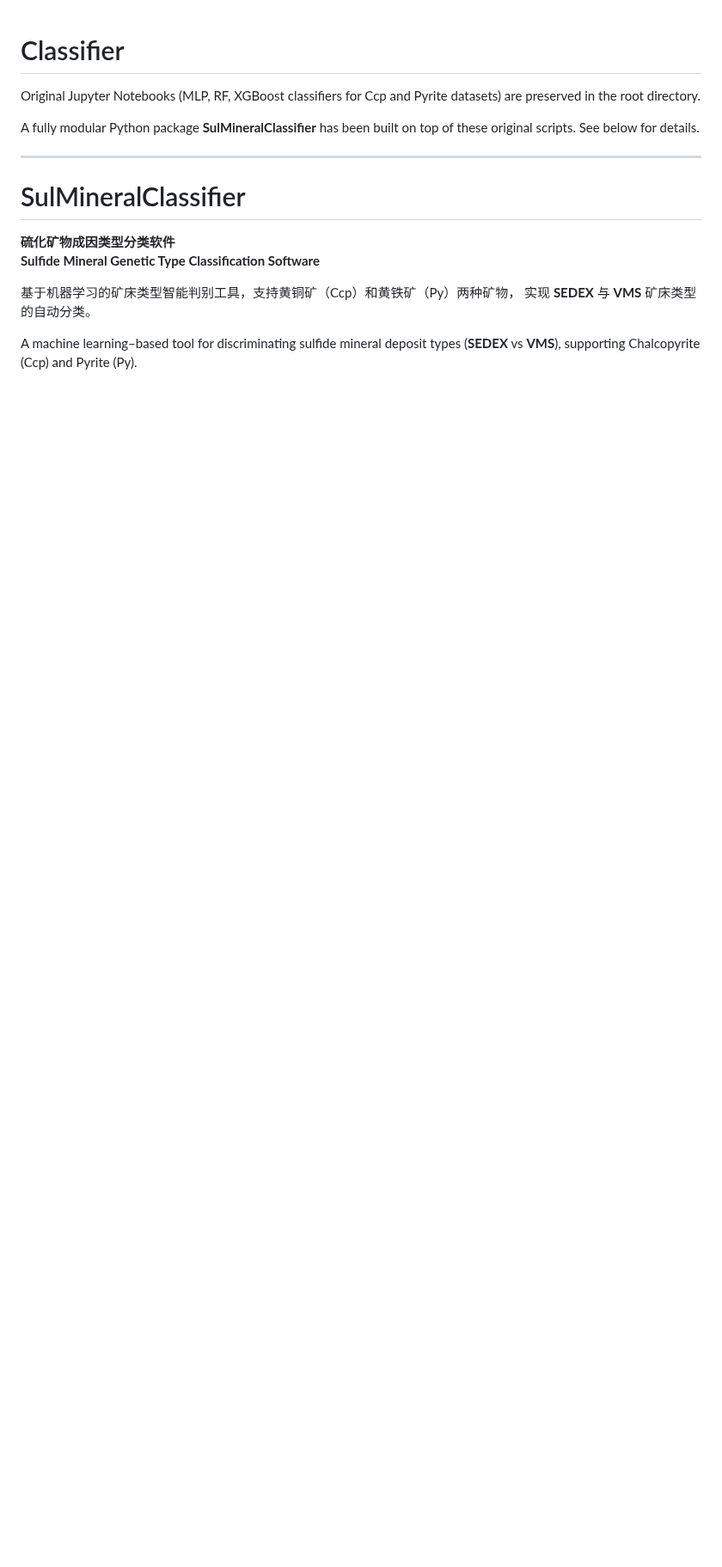
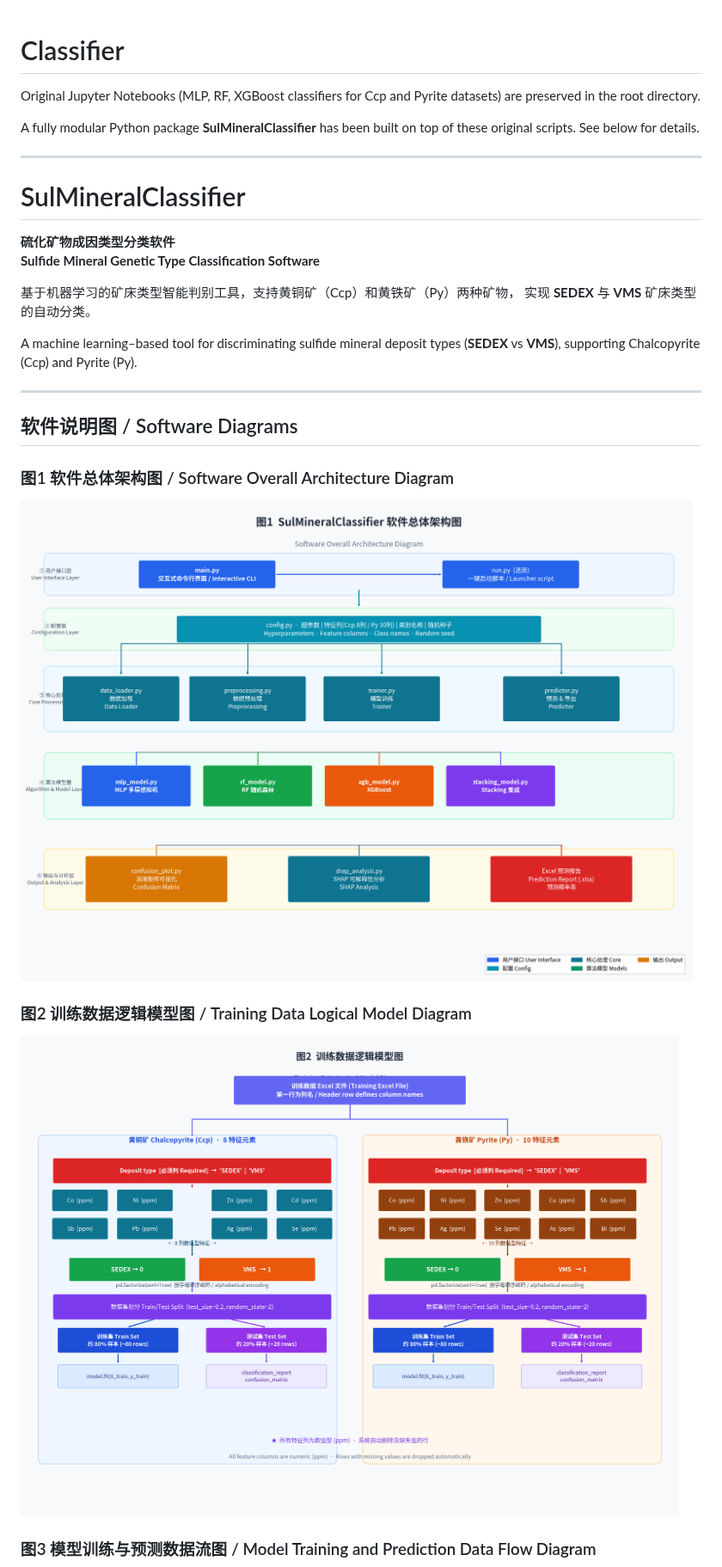
Before and after one commit to ZHAN20034399/Classifier, a Markdown page: README.md, the part around one of its changes. Shown at 86% size. Drawn GitHub-style; pictures changed too: docs/figures/fig1_architecture.png (added), docs/figures/fig2_data_model.png (added); blank space fills up the shorter version.

Commit message:
Add three software diagrams (architecture, data model, dataflow) and update README
Co-authored-by: ZHAN20034399 <149566833+ZHAN20034399@users.noreply.github.com>

```diff
--- a/README.md
+++ b/README.md
@@ -16,3 +16,18 @@ A fully modular Python package **SulMineralClassifier** has been built on top of
 
 A machine learning–based tool for discriminating sulfide mineral deposit types
 (**SEDEX** vs **VMS**), supporting Chalcopyrite (Ccp) and Pyrite (Py).
+
+---
+
+## 软件说明图 / Software Diagrams
+
+### 图1  软件总体架构图 / Software Overall Architecture Diagram
+
+![图1 软件总体架构图](docs/figures/fig1_architecture.png)
+
+### 图2  训练数据逻辑模型图 / Training Data Logical Model Diagram
+
+![图2 训练数据逻辑模型图](docs/figures/fig2_data_model.png)
+
+### 图3  模型训练与预测数据流图 / Model Training and Prediction Data Flow Diagram
+
```
Also changed, not shown: other parts of README.md (+4 -0 lines), docs/figures/fig3_dataflow.png (added), 1 other file.
